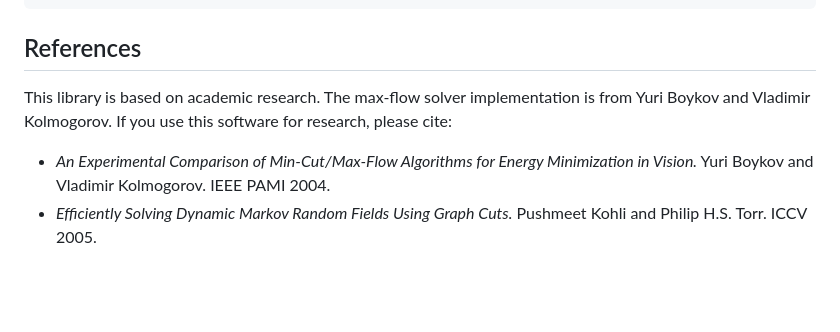
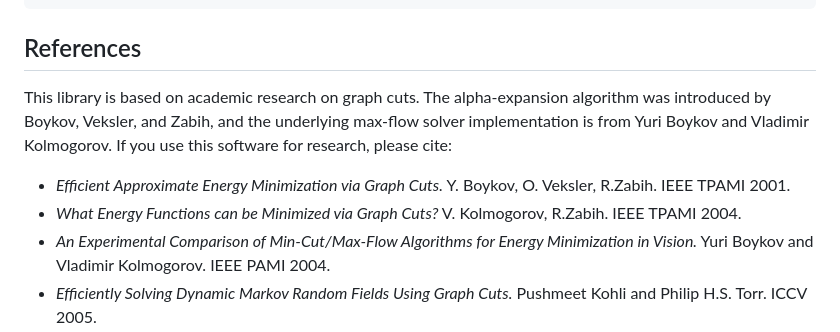
Before and after one commit to rystidia/alpha_expansion, a Markdown page: README.md, the part around the change. Rendered like a GitHub page; blank space fills up the shorter version.

Commit message:
update references

````diff
--- a/README.md
+++ b/README.md
@@ -91,7 +91,9 @@ After building, you can run the unit tests to make sure everything works:
 ```
 
 ## References
-This library is based on academic research. The max-flow solver implementation is from Yuri Boykov and Vladimir Kolmogorov. If you use this software for research, please cite:
+This library is based on academic research on graph cuts. The alpha-expansion algorithm was introduced by Boykov, Veksler, and Zabih, and the underlying max-flow solver implementation is from Yuri Boykov and Vladimir Kolmogorov. If you use this software for research, please cite:
+- *Efficient Approximate Energy Minimization via Graph Cuts.* Y. Boykov, O. Veksler, R.Zabih. IEEE TPAMI 2001.
+- *What Energy Functions can be Minimized via Graph Cuts?* V. Kolmogorov, R.Zabih. IEEE TPAMI 2004.
 - *An Experimental Comparison of Min-Cut/Max-Flow Algorithms for Energy Minimization in Vision.* Yuri Boykov and Vladimir Kolmogorov. IEEE PAMI 2004.
 - *Efficiently Solving Dynamic Markov Random Fields Using Graph Cuts.* Pushmeet Kohli and Philip H.S. Torr. ICCV 2005.
 
````
